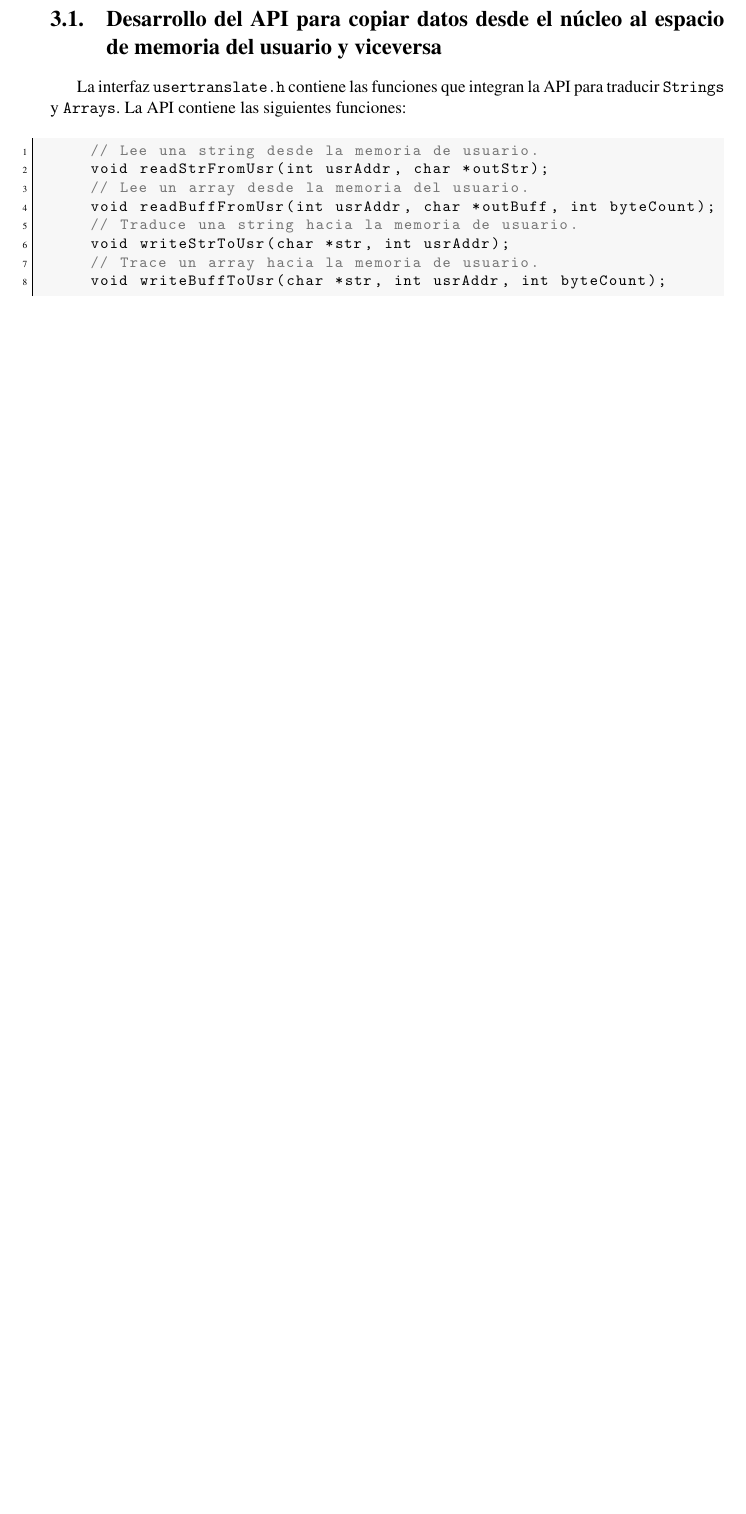
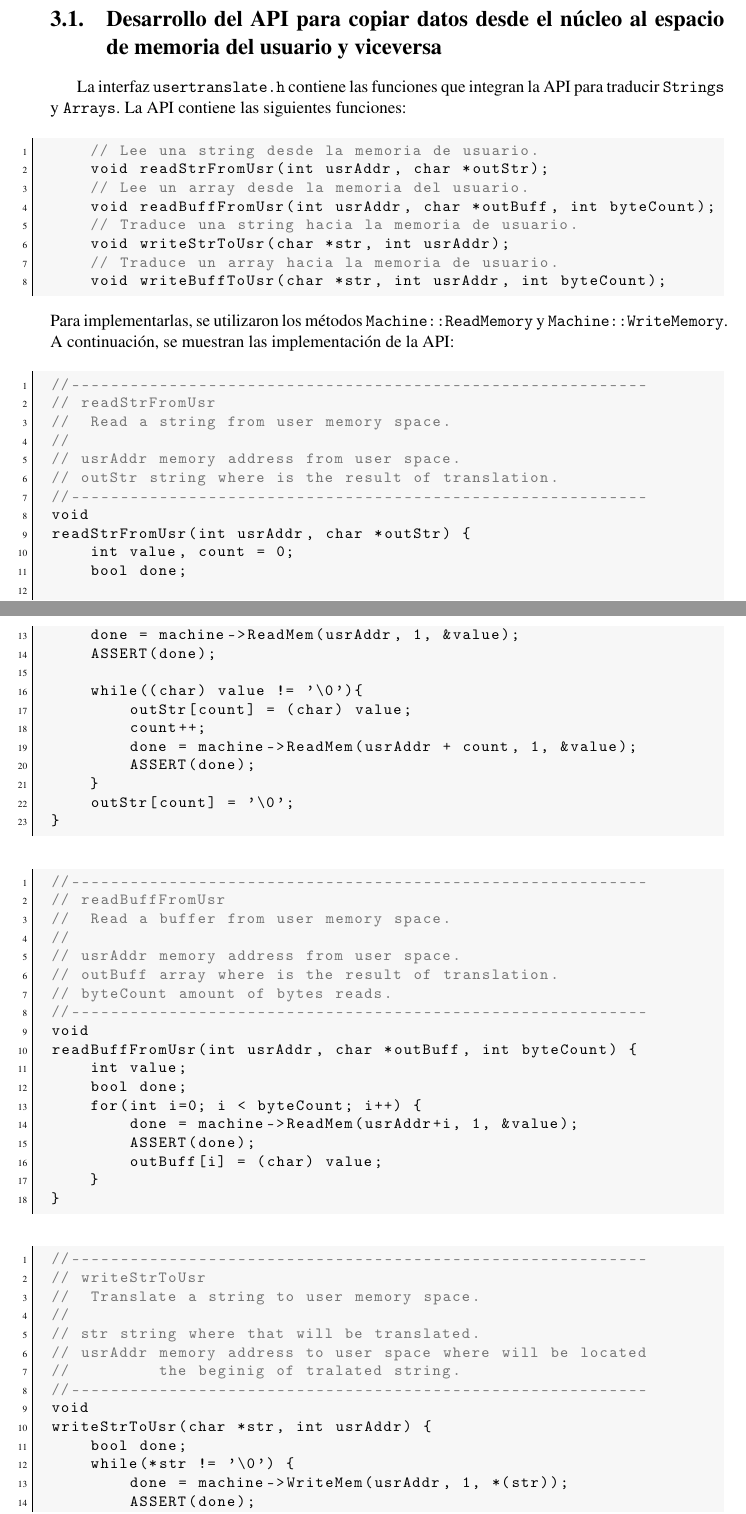
Before and after one commit to rgaluppo/nachos, a LaTeX thesis (informe/Informe final.tex, which reads informe/practica03.tex): part of page 12 of 15 before the commit and two parts of pages 12 and 13 of 17 after it, the two joined at a grey line, cut so that both start at the same text, the shorter picture padded with empty space. Compiled offline with pdfLaTeX.

Commit message:
Se termino con el primer ejercicio de la practica 3

```diff
--- a/informe/practica03.tex
+++ b/informe/practica03.tex
@@ -8,6 +8,73 @@ La interfaz \texttt{usertranslate.h} contiene las funciones que integran la API
     void readBuffFromUsr(int usrAddr, char *outBuff, int byteCount);
     // Traduce una string hacia la memoria de usuario.
     void writeStrToUsr(char *str, int usrAddr);
-    // Trace un array hacia la memoria de usuario.
+    // Traduce un array hacia la memoria de usuario.
     void writeBuffToUsr(char *str, int usrAddr, int byteCount);
 \end{lstlisting}
+Para implementarlas, se utilizaron los métodos \texttt{Machine::ReadMemory} y \texttt{Machine::WriteMemory}. A continuación, se muestran las implementación de la API:
+\begin{lstlisting}[style=C]
+//-----------------------------------------------------------
+// readStrFromUsr
+//  Read a string from user memory space.
+//
+// usrAddr memory address from user space.
+// outStr string where is the result of translation.
+//-----------------------------------------------------------
+void
+readStrFromUsr(int usrAddr, char *outStr) {
+    int value, count = 0;
+    bool done;
+
+    done = machine->ReadMem(usrAddr, 1, &value);
+    ASSERT(done);
+
+    while((char) value != '\0'){
+        outStr[count] = (char) value;
+        count++;
+        done = machine->ReadMem(usrAddr + count, 1, &value);
+        ASSERT(done);
+    }
+    outStr[count] = '\0';
+}
+\end{lstlisting}
+\begin{lstlisting}[style=C]
+//-----------------------------------------------------------
+// readBuffFromUsr
+//  Read a buffer from user memory space.
+//
+// usrAddr memory address from user space.
+// outBuff array where is the result of translation.
+// byteCount amount of bytes reads.
+//-----------------------------------------------------------
+void
+readBuffFromUsr(int usrAddr, char *outBuff, int byteCount) {
+    int value;
+    bool done;
+    for(int i=0; i < byteCount; i++) {
+        done = machine->ReadMem(usrAddr+i, 1, &value);
+        ASSERT(done);
+        outBuff[i] = (char) value;
+    }
+}
+\end{lstlisting}
+\begin{lstlisting}[style=C]
+//-----------------------------------------------------------
+// writeStrToUsr
+//  Translate a string to user memory space.
+//
+// str string where that will be translated.
+// usrAddr memory address to user space where will be located
+//         the beginig of tralated string.
+//-----------------------------------------------------------
+void
+writeStrToUsr(char *str, int usrAddr) {
+    bool done;
+    while(*str != '\0') {
+        done = machine->WriteMem(usrAddr, 1, *(str));
+        ASSERT(done);
+        usrAddr++;
+        str++;
+    }
+}
+\end{lstlisting}
+\begin{lstlisting}[style=C]
```
Also changed, not shown: informe/practica03.tex (23 more changed lines), 5 other files.
